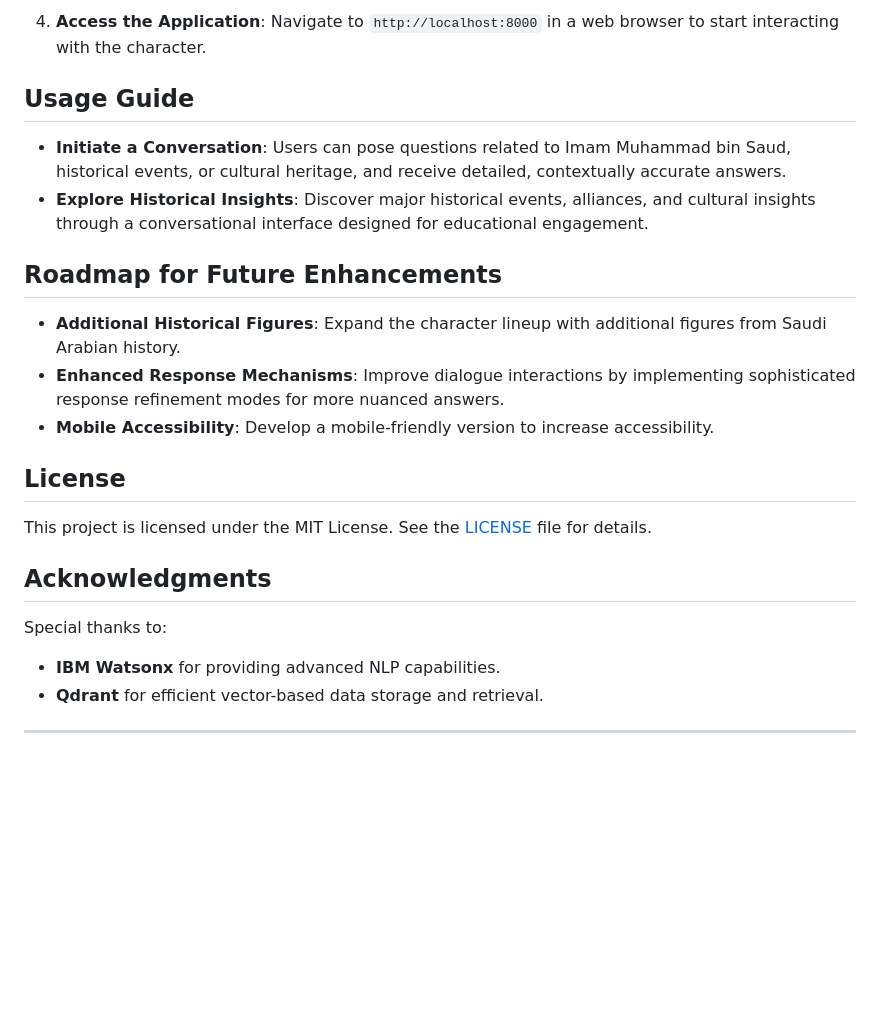
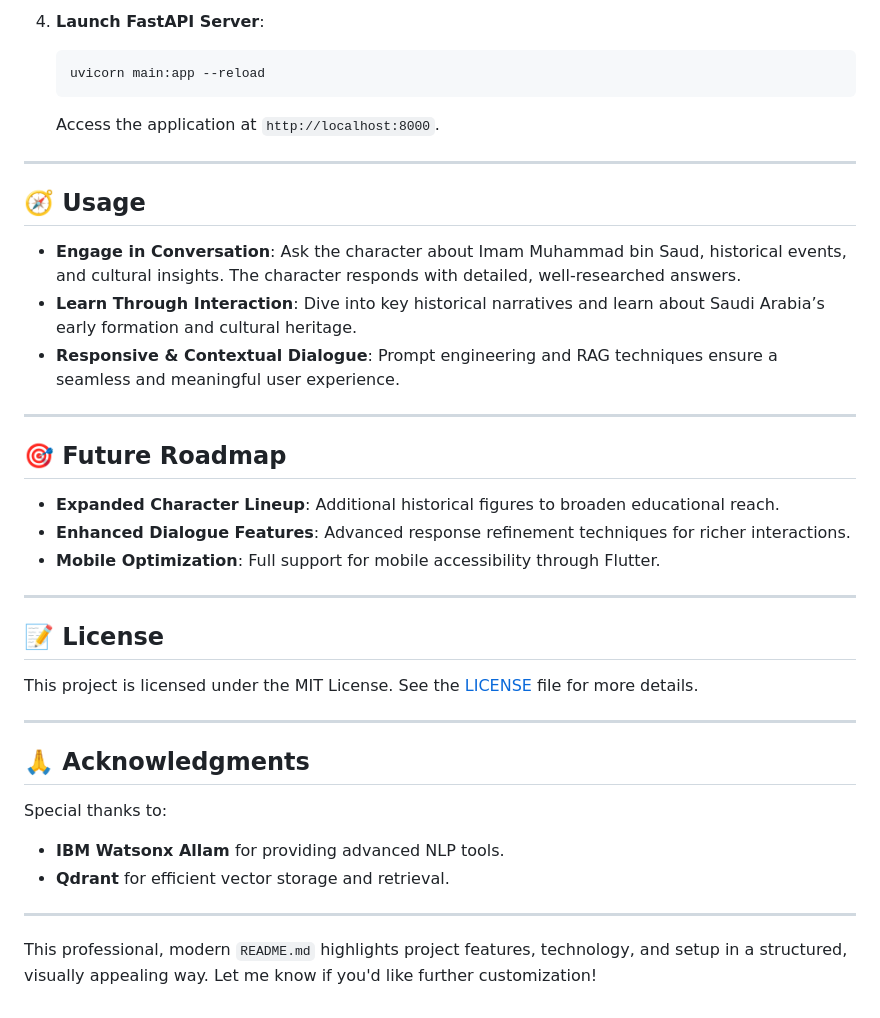
Before and after one commit to ManaSaleh/ERTH_ALLAM, a Markdown page: README.md, the part around one of its changes. Drawn GitHub-style; blank space fills up the shorter version.

````diff
--- a/README.md
+++ b/README.md
@@ -78,28 +73,42 @@ The project is containerized with Docker and uses Docker Compose for orchestrati
    ```
 
-4. **Access the Application**:
-   Navigate to `http://localhost:8000` in a web browser to start interacting with the character.
+4. **Launch FastAPI Server**:
+   ```bash
+   uvicorn main:app --reload
+   ```
+   Access the application at `http://localhost:8000`.
 
-## Usage Guide
+---
 
-- **Initiate a Conversation**: Users can pose questions related to Imam Muhammad bin Saud, historical events, or cultural heritage, and receive detailed, contextually accurate answers.
-- **Explore Historical Insights**: Discover major historical events, alliances, and cultural insights through a conversational interface designed for educational engagement.
+## 🧭 Usage
 
-## Roadmap for Future Enhancements
+- **Engage in Conversation**: Ask the character about Imam Muhammad bin Saud, historical events, and cultural insights. The character responds with detailed, well-researched answers.
+- **Learn Through Interaction**: Dive into key historical narratives and learn about Saudi Arabia’s early formation and cultural heritage.
+- **Responsive & Contextual Dialogue**: Prompt engineering and RAG techniques ensure a seamless and meaningful user experience.
 
-- **Additional Historical Figures**: Expand the character lineup with additional figures from Saudi Arabian history.
-- **Enhanced Response Mechanisms**: Improve dialogue interactions by implementing sophisticated response refinement modes for more nuanced answers.
-- **Mobile Accessibility**: Develop a mobile-friendly version to increase accessibility.
+---
 
-## License
+## 🎯 Future Roadmap
 
-This project is licensed under the MIT License. See the [LICENSE](LICENSE) file for details.
+- **Expanded Character Lineup**: Additional historical figures to broaden educational reach.
+- **Enhanced Dialogue Features**: Advanced response refinement techniques for richer interactions.
+- **Mobile Optimization**: Full support for mobile accessibility through Flutter.
 
-## Acknowledgments
+---
+
+## 📝 License
+
+This project is licensed under the MIT License. See the [LICENSE](LICENSE) file for more details.
+
+---
+
+## 🙏 Acknowledgments
 
 Special thanks to:
 
-- **IBM Watsonx** for providing advanced NLP capabilities.
-- **Qdrant** for efficient vector-based data storage and retrieval.
+- **IBM Watsonx Allam** for providing advanced NLP tools.
+- **Qdrant** for efficient vector storage and retrieval.
 
 ---
+
+This professional, modern `README.md` highlights project features, technology, and setup in a structured, visually appealing way. Let me know if you'd like further customization!
````
Also changed, not shown: other parts of README.md (+40 -45 lines).
